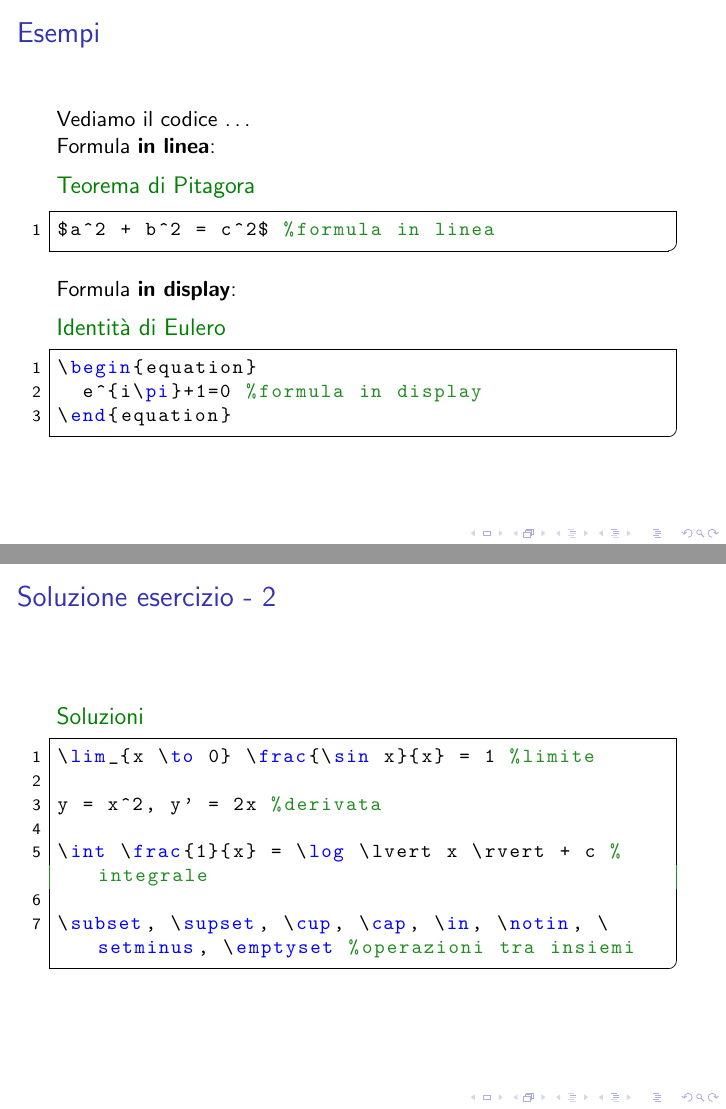
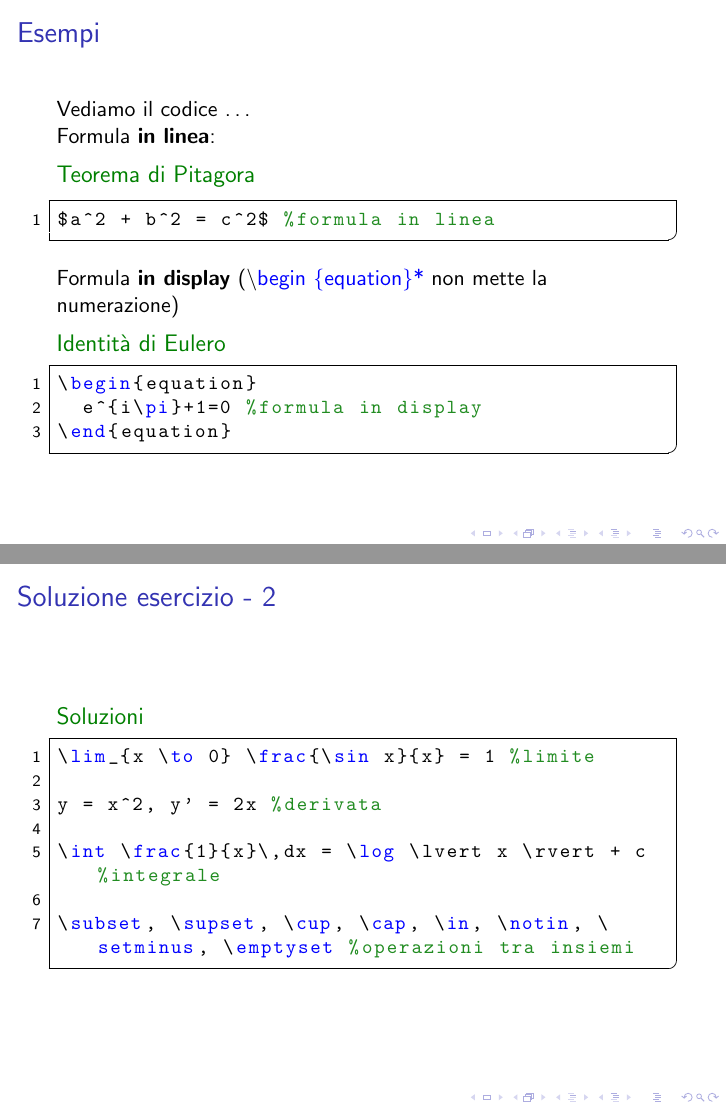
Before and after one commit to R-and-LaTeX/CorsoDiLatex, LaTeX slides (Mathematics/mathematics.tex, which reads Mathematics/res/slides/02.tex, Mathematics/res/snippets/example5.tex): pages 8 and 22 of 30, joined at a grey line. Compiled offline with pdfLaTeX; a LaTeX package or settings file that is missing is left out.

Commit message:
fix some typos

```diff
--- a/Mathematics/res/slides/02.tex
+++ b/Mathematics/res/slides/02.tex
@@ -9,7 +9,7 @@
       \lstinputlisting{res/snippets/example1.tex}
     \end{exampleblock}
 
-    Formula \textbf{in display}:
+    Formula \textbf{in display} (\textbackslash \textcolor{blue}{begin \{equation\}*} non mette la numerazione)
 
     \begin{exampleblock}{Identità di Eulero}
       \lstinputlisting{res/snippets/example2.tex}
--- a/Mathematics/res/snippets/example5.tex
+++ b/Mathematics/res/snippets/example5.tex
@@ -2,6 +2,6 @@
 
 y = x^2, y' = 2x %derivata
 
-\int \frac{1}{x} = \log \lvert x \rvert + c %integrale
+\int \frac{1}{x}\,dx = \log \lvert x \rvert + c %integrale
 
 \subset, \supset, \cup, \cap, \in, \notin, \setminus, \emptyset %operazioni tra insiemi
```
Also changed, not shown: Mathematics/res/slides/06.tex (+1 -1 lines), Mathematics/res/slides/10.tex (+1 -1 lines).
